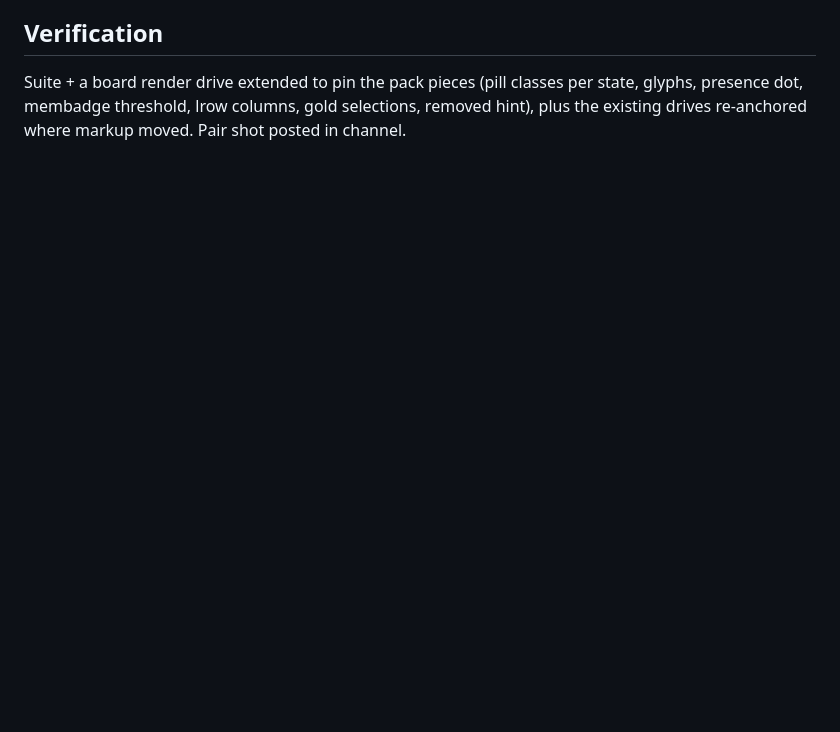
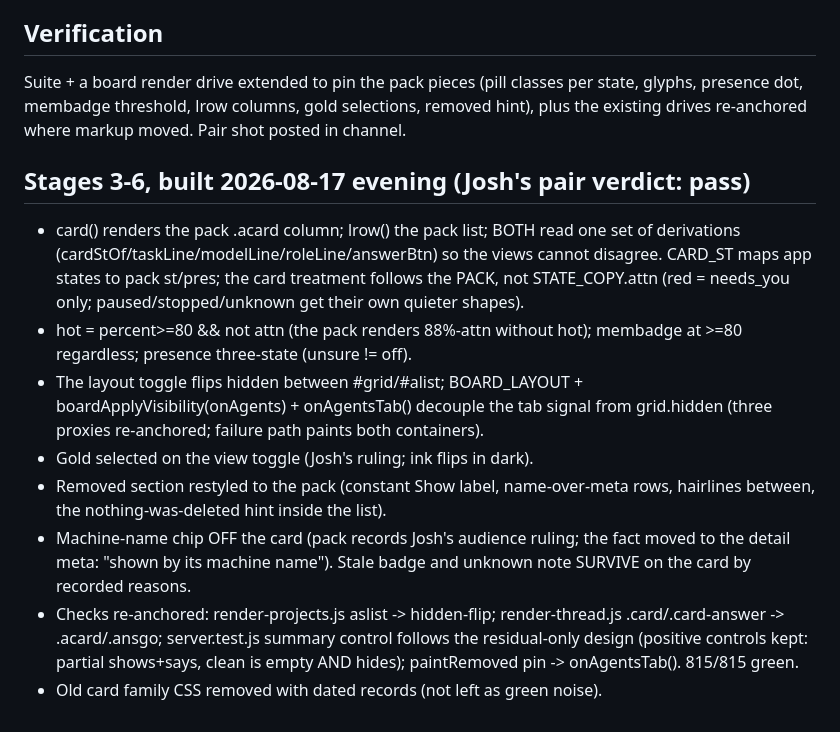
Before and after one commit to joshualeestone/agent-workforce, a Markdown page: .claude/plans/board-pack-20260817.md, the part around the change. Drawn GitHub-style; blank space fills up the shorter version.

Commit message:
board-pack -- plan records stages 3-6

```diff
--- a/.claude/plans/board-pack-20260817.md
+++ b/.claude/plans/board-pack-20260817.md
@@ -62,3 +62,29 @@ Suite + a board render drive extended to pin the pack pieces (pill
 classes per state, glyphs, presence dot, membadge threshold, lrow
 columns, gold selections, removed hint), plus the existing drives
 re-anchored where markup moved. Pair shot posted in channel.
+
+## Stages 3-6, built 2026-08-17 evening (Josh's pair verdict: pass)
+
+- card() renders the pack .acard column; lrow() the pack list; BOTH read one
+  set of derivations (cardStOf/taskLine/modelLine/roleLine/answerBtn) so the
+  views cannot disagree. CARD_ST maps app states to pack st/pres; the card
+  treatment follows the PACK, not STATE_COPY.attn (red = needs_you only;
+  paused/stopped/unknown get their own quieter shapes).
+- hot = percent>=80 && not attn (the pack renders 88%-attn without hot);
+  membadge at >=80 regardless; presence three-state (unsure != off).
+- The layout toggle flips hidden between #grid/#alist; BOARD_LAYOUT +
+  boardApplyVisibility(onAgents) + onAgentsTab() decouple the tab signal
+  from grid.hidden (three proxies re-anchored; failure path paints both
+  containers).
+- Gold selected on the view toggle (Josh's ruling; ink flips in dark).
+- Removed section restyled to the pack (constant Show label, name-over-meta
+  rows, hairlines between, the nothing-was-deleted hint inside the list).
+- Machine-name chip OFF the card (pack records Josh's audience ruling; the
+  fact moved to the detail meta: "shown by its machine name"). Stale badge
+  and unknown note SURVIVE on the card by recorded reasons.
+- Checks re-anchored: render-projects.js aslist -> hidden-flip;
+  render-thread.js .card/.card-answer -> .acard/.ansgo; server.test.js
+  summary control follows the residual-only design (positive controls kept:
+  partial shows+says, clean is empty AND hides); paintRemoved pin ->
+  onAgentsTab(). 815/815 green.
+- Old card family CSS removed with dated records (not left as green noise).
```
